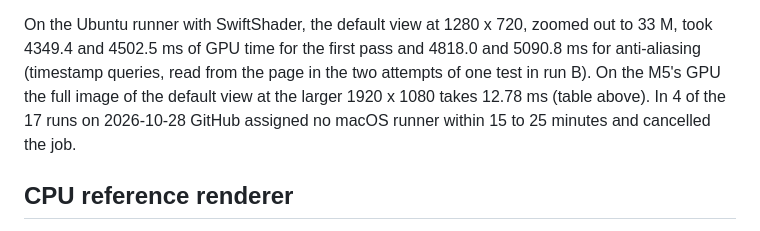
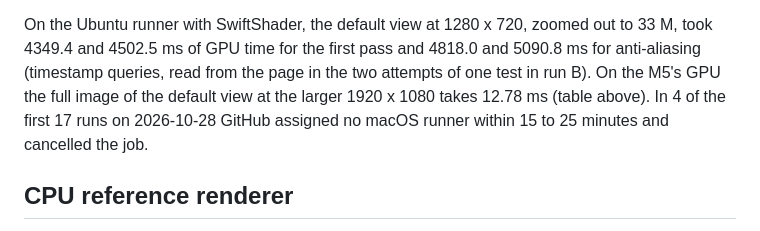
Before and after one commit to Waiivyy/photonring, a Markdown page: docs/PERFORMANCE.md, the part around the change. Rendered like a GitHub page.

Commit message:
docs: name the macOS cancellation count as from the first 17 runs

```diff
--- a/docs/PERFORMANCE.md
+++ b/docs/PERFORMANCE.md
@@ -161,8 +161,8 @@ On the Ubuntu runner with SwiftShader, the default view at 1280 x 720, zoomed ou
 4349.4 and 4502.5 ms of GPU time for the first pass and 4818.0 and 5090.8 ms for anti-aliasing
 (timestamp queries, read from the page in the two attempts of one test in run B). On the M5's GPU
 the full image of the default view at the larger 1920 x 1080 takes 12.78 ms (table above). In 4 of
-the 17 runs on 2026-10-28 GitHub assigned no macOS runner within 15 to 25 minutes and cancelled the
-job.
+the first 17 runs on 2026-10-28 GitHub assigned no macOS runner within 15 to 25 minutes and
+cancelled the job.
 
 ## CPU reference renderer
 
```
